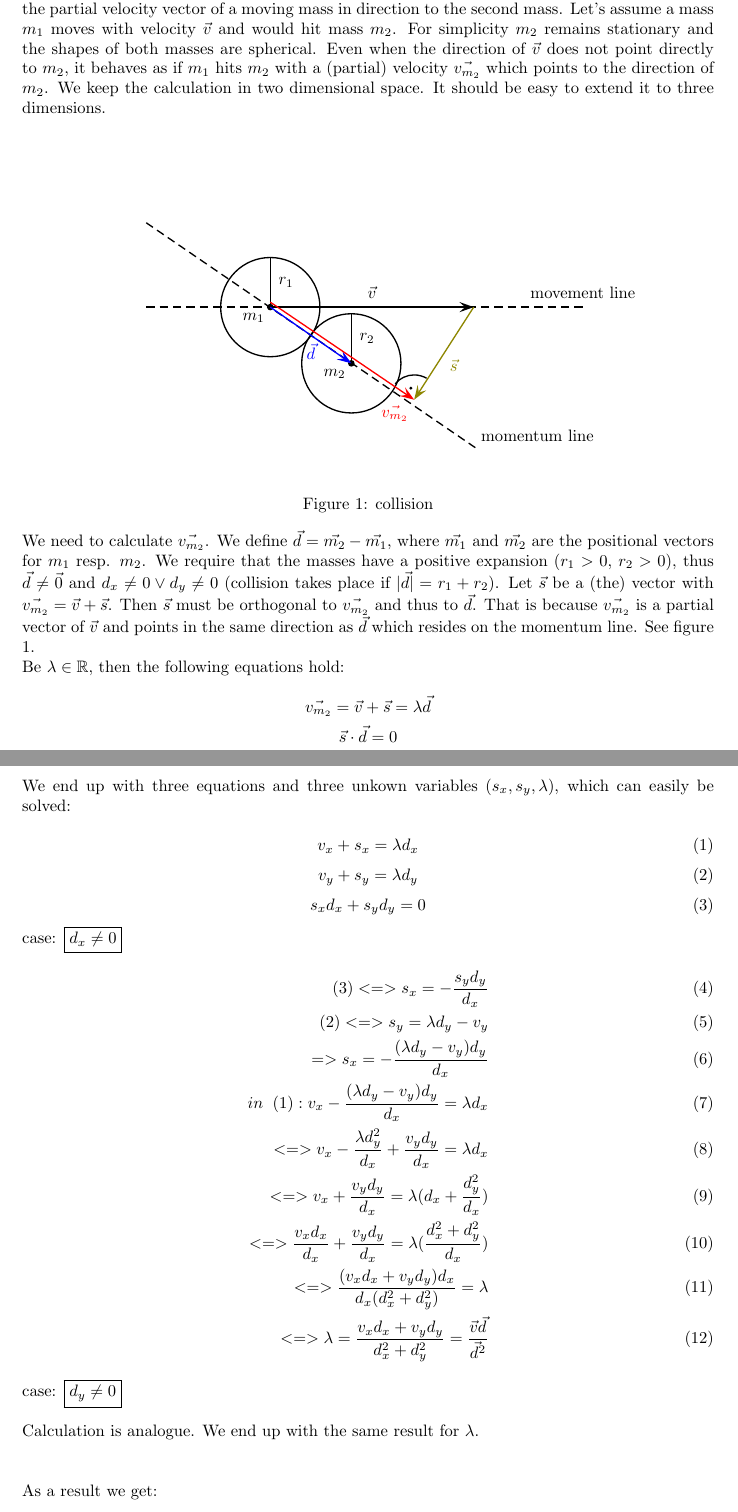
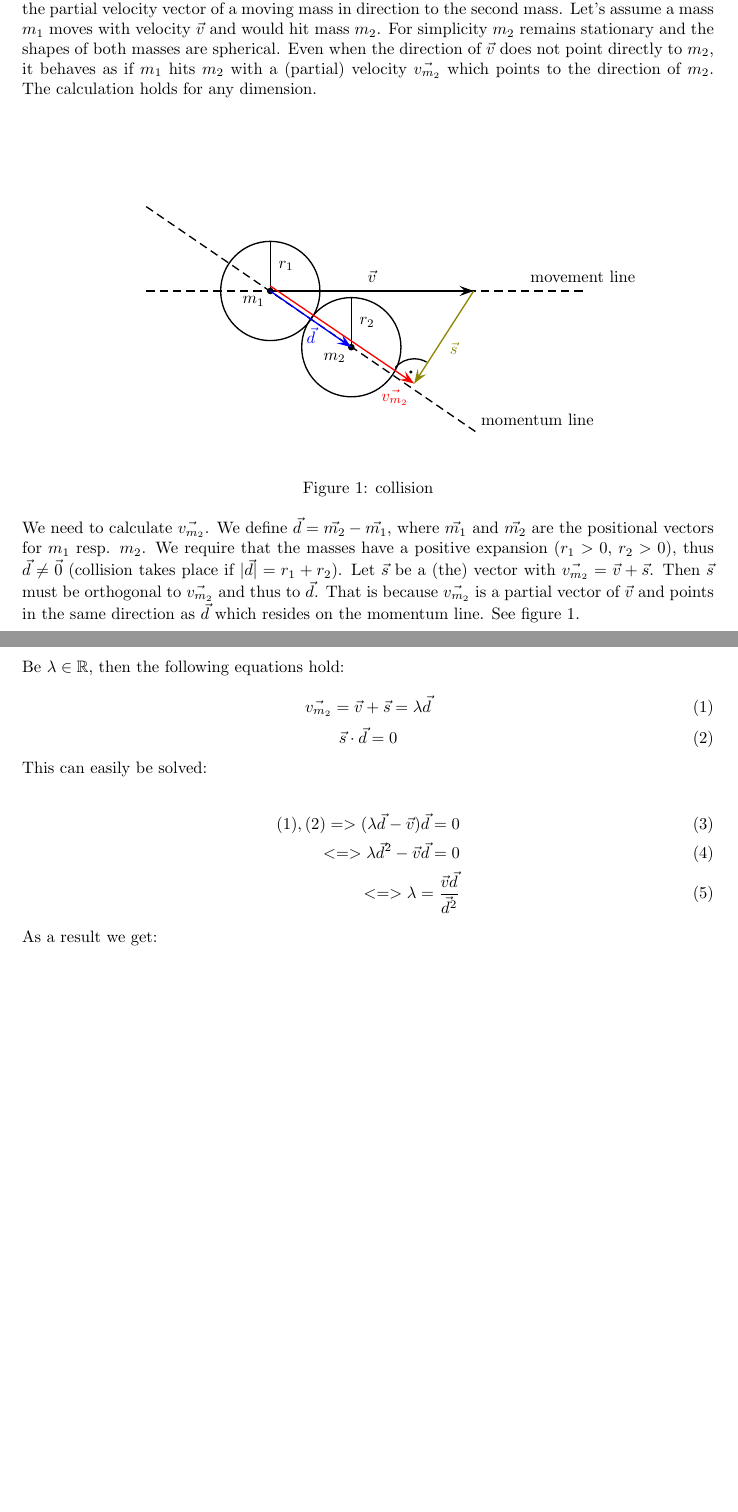
Before and after one commit to friezi/sims-and-algs, a LaTeX document (doc/collision.tex): two parts of pages 1 and 2 of 2, joined at a grey line, cut so that both start at the same text, the shorter picture padded with empty space. Compiled offline with LaTeX, dvips and Ghostscript.

Commit message:
Verallgemeinerung der Rechnung

```diff
--- a/doc/collision.tex
+++ b/doc/collision.tex
@@ -24,7 +24,7 @@
 In order to calculate the momentum between two colliding masses it is necessary to determine the partial velocity vector of a moving mass in direction to the second mass.
 Let's assume a mass $m_1$ moves with velocity $\vec{v}$ and would hit mass $m_2$. For simplicity $m_2$ remains stationary and the shapes of both masses are spherical.
 Even when the direction of $\vec{v}$ does not point directly to $m_2$, it behaves as if $m_1$ hits $m_2$ with a (partial) velocity $\vec{v_{m_2}}$ which points to the
-direction of $m_2$. We keep the calculation in two dimensional space. It should be easy to extend it to three dimensions.
+direction of $m_2$. The calculation holds for any dimension.
 
 \begin{center}
 \psset{xunit=1pt,yunit=1pt,runit=1pt}
@@ -107,49 +107,30 @@ direction of $m_2$. We keep the calculation in two dimensional space. It should
 \end{center}
 
 We need to calculate $\vec{v_{m_2}}$. We define $\vec{d}=\vec{m_2}-\vec{m_1}$, where $\vec{m_1}$ and $\vec{m_2}$ are the positional vectors for $m_1$ resp. $m_2$.
-We require that the masses have a positive expansion ($r_1>0$, $r_2>0$), thus $\vec{d} \neq \vec{0}$ and $d_x \neq 0 \vee d_y \neq 0$ (collision takes place if
+We require that the masses have a positive expansion ($r_1>0$, $r_2>0$), thus $\vec{d} \neq \vec{0}$ (collision takes place if
 $|\vec{d}|=r_1+r_2$). Let $\vec{s}$ be a (the) vector with
 $\vec{v_{m_2}}=\vec{v}+\vec{s}$. Then $\vec{s}$ must be orthogonal to $\vec{v_{m_2}}$ and thus to $\vec{d}$. That is because $\vec{v_{m_2}}$ is a partial vector of $\vec{v}$
 and points in the same direction as $\vec{d}$ which resides on the momentum line. See figure \ref{fig:coll}.\\
+
+\pagebreak
 Be $\lambda \in \mathbb{R}$, then the following equations hold:
 
-\begin{displaymath}
+\begin{equation}
   \vec{v_{m_2}}=\vec{v}+\vec{s}=\lambda \vec{d}
-\end{displaymath}
-\begin{displaymath}
-  \vec{s}\cdot\vec{d}=0
-\end{displaymath}
-
-We end up with three equations and three unkown variables ($s_x,s_y,\lambda$), which can easily be solved:
-
-\begin{equation}
-  v_x+s_x=\lambda d_x
-  \label{eq:vx}
+\label{eq:vs}
 \end{equation}
 \begin{equation}
-  v_y+s_y=\lambda d_y
-  \label{eq:vy}
-\end{equation}
-\begin{equation}
-  s_xd_x+s_yd_y=0
-  \label{eq:nvec}
+  \vec{s}\cdot\vec{d}=0
+  \label{eq:sd}
 \end{equation}
 
-case: \boxed{d_x \neq 0}
+This can easily be solved:
+
 \begin{align}
-  (\ref{eq:nvec}) <=> s_x=-\frac{s_y d_y}{d_x}\\
-  (\ref{eq:vy}) <=> s_y=\lambda d_y-v_y\\
-  => s_x=-\frac{(\lambda d_y-v_y)d_y}{d_x}\\
-  in \spc (\ref{eq:vx}) : v_x-\frac{(\lambda d_y-v_y)d_y}{d_x}=\lambda d_x\\
-  <=> v_x-\frac{\lambda d_y^2}{d_x}+\frac{v_yd_y}{d_x}=\lambda d_x\\
-  <=> v_x+\frac{v_yd_y}{d_x}=\lambda (d_x+\frac{d_y^2}{d_x})\\
-  <=>\frac{v_xd_x}{d_x}+\frac{v_yd_y}{d_x}=\lambda (\frac{d_x^2+d_y^2}{d_x})\\
-  <=>\frac{(v_xd_x+v_yd_y)d_x}{d_x(d_x^2+d_y^2)}=\lambda\\
-  <=>\lambda=\frac{v_xd_x+v_yd_y}{d_x^2+d_y^2}=\frac{\vec{v}\vec{d}}{\vec{d}^2}
+(\ref{eq:vs}),(\ref{eq:sd})=> (\lambda \vec{d}-\vec{v})\vec{d}=0\\
+<=> \lambda\vec{d}^2-\vec{v}\vec{d}=0\\
+<=> \lambda=\frac{\vec{v}\vec{d}}{\vec{d}^2}
 \end{align}
-
-case: \boxed{d_y \neq 0}\\\\
-Calculation is analogue. We end up with the same result for $\lambda$.\\\\
 
 As a result we get:
 
```
Also changed, not shown: doc/collision.pdf.
